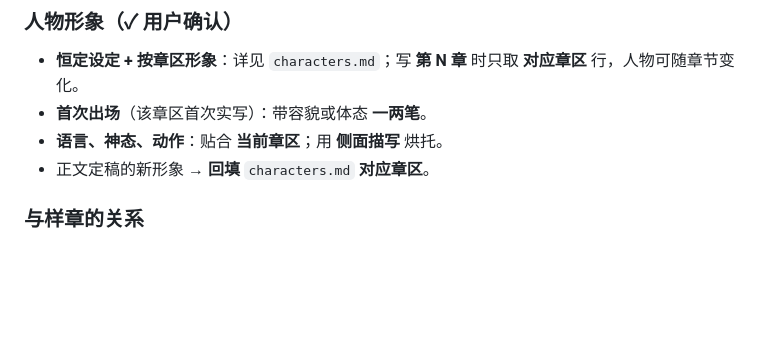
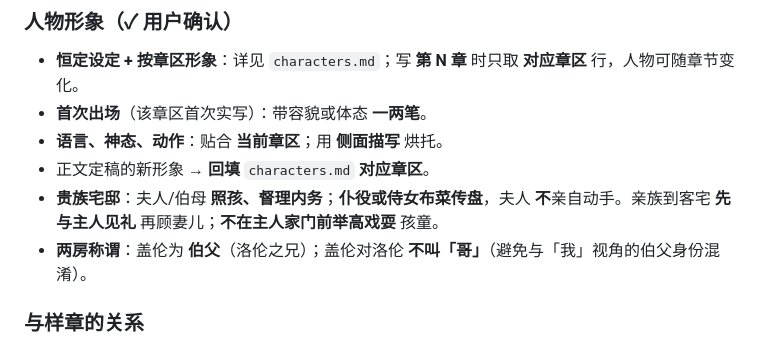
Before and after one commit to jackytyangovo/Cloud, a Markdown page: novel-project/bible/style-guide.md, the part around the change. Drawn GitHub-style; blank space fills up the shorter version.

Commit message:
docs(style-guide): add noble household and Lenfiel address rules
Co-authored-by: jackytyangovo <jackytyangovo@users.noreply.github.com>

```diff
--- a/novel-project/bible/style-guide.md
+++ b/novel-project/bible/style-guide.md
@@ -73,6 +73,8 @@
 - **首次出场**（该章区首次实写）：带容貌或体态 **一两笔**。
 - **语言、神态、动作**：贴合 **当前章区**；用 **侧面描写** 烘托。
 - 正文定稿的新形象 → **回填** `characters.md` **对应章区**。
+- **贵族宅邸**：夫人/伯母 **照孩、督理内务**；**仆役或侍女布菜传盘**，夫人 **不**亲自动手。亲族到客宅 **先与主人见礼** 再顾妻儿；**不在主人家门前举高戏耍** 孩童。
+- **两房称谓**：盖伦为 **伯父**（洛伦之兄）；盖伦对洛伦 **不叫「哥」**（避免与「我」视角的伯父身份混淆）。
 
 
 ### 与样章的关系
```
